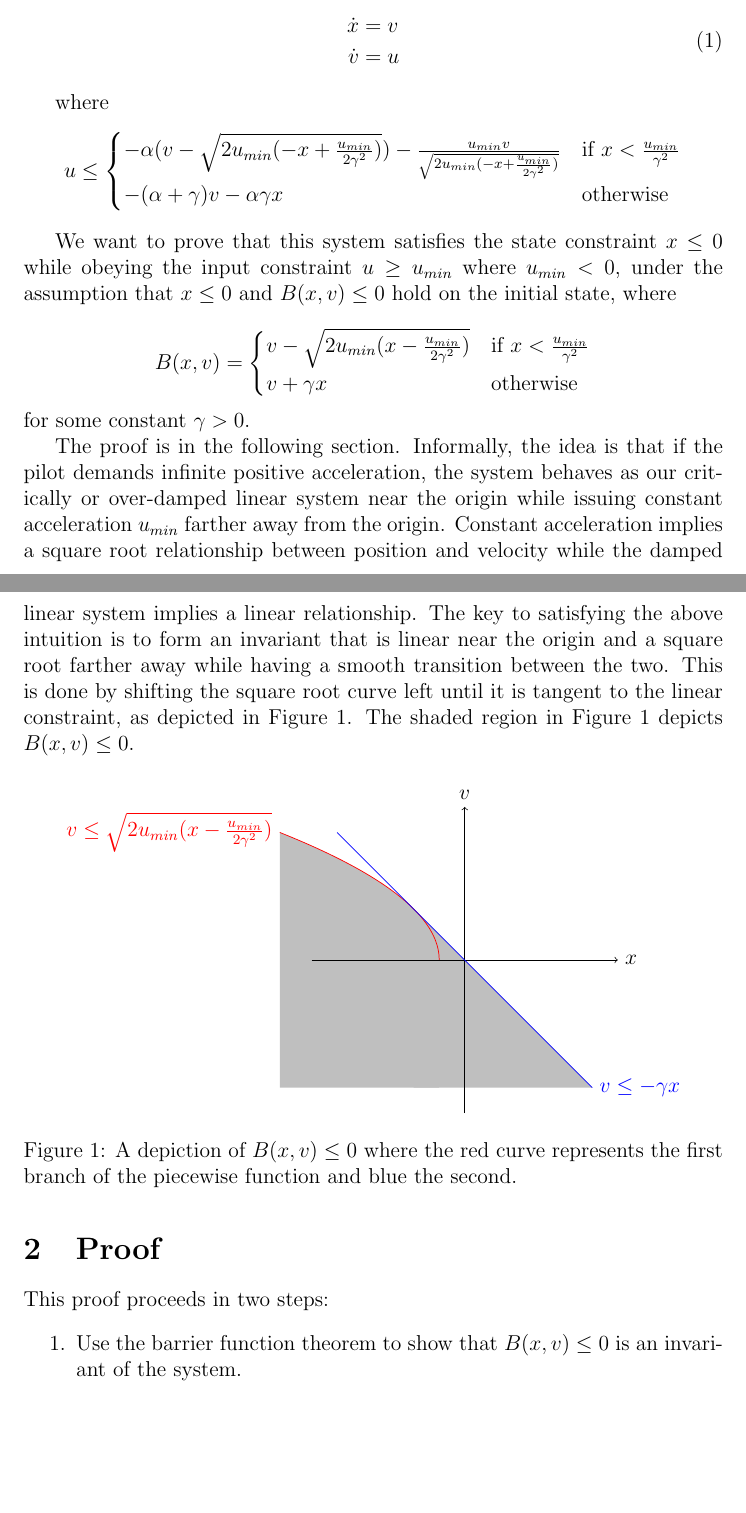
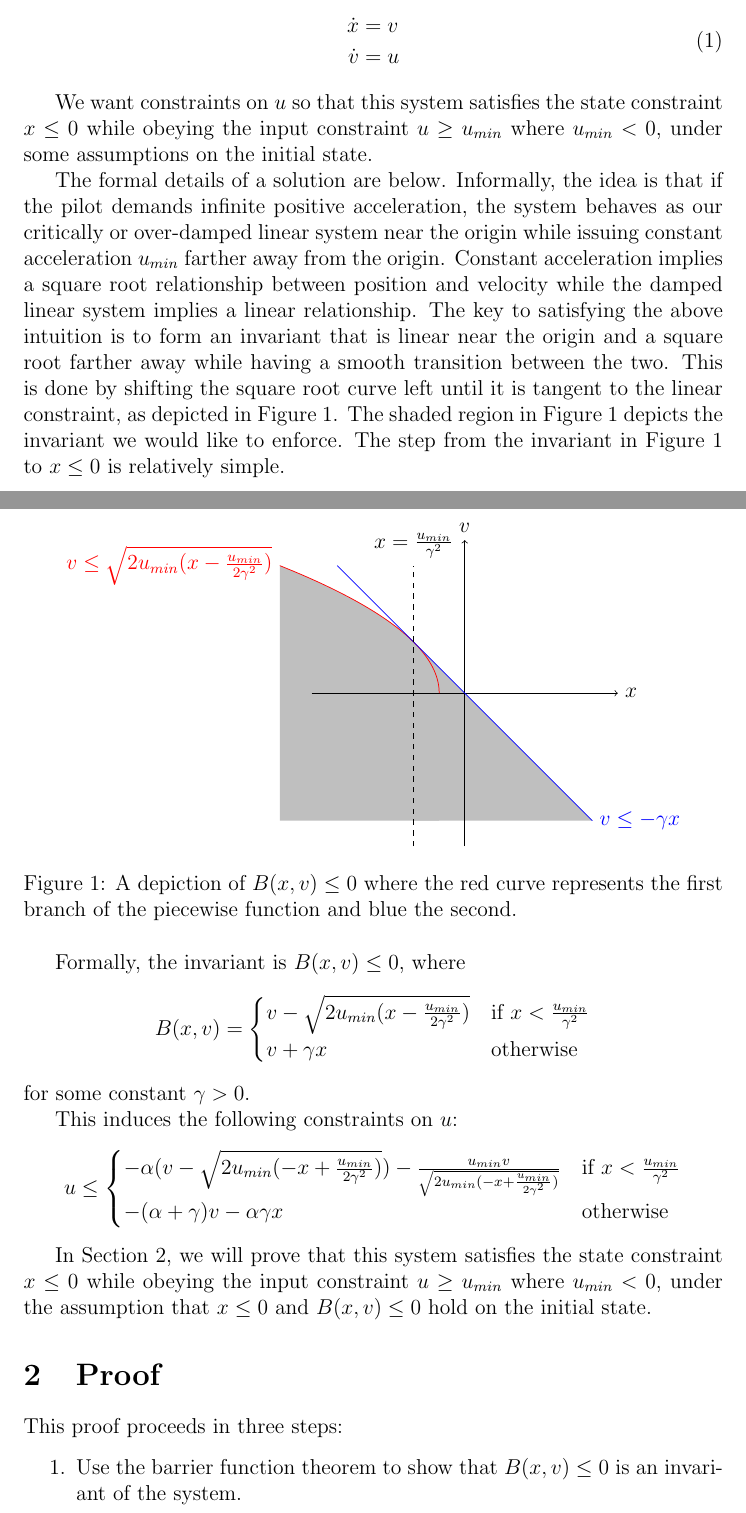
Before and after one commit to dricketts/control-theory-paper-proofs, a LaTeX document (input_constraints.tex): two parts of pages 1 and 2 of 4, joined at a grey line, cut so that both start at the same text, the shorter picture padded with empty space. Compiled offline with pdfLaTeX.

Commit message:
Changed the order of some text in the first section.

```diff
--- a/input_constraints.tex
+++ b/input_constraints.tex
@@ -29,30 +29,12 @@ Consider the following double integrator:
 \label{sys1}
 \end{align}
 
-where
-\[
-u \leq
-\begin{cases}
--\q(v - \sqrt{2\umin(-x + \frac{\umin}{2\p^2})}) - \frac{\umin v}{\sqrt{2\umin(-x + \frac{\umin}{2\p^2})}} & \text{if } x < \frac{\umin}{\p^2}\\
--(\q + \p) v -\q\p x & \text{otherwise}
-\end{cases}
-\]
+We want constraints on $u$ so that this system satisfies the state
+constraint $x \leq 0$ while obeying the input constraint $u \geq \umin$
+where $\umin < 0$, under some assumptions on the initial state.
 
-We want to prove that this system satisfies the state constraint $x \leq 0$
-while obeying the input constraint $u \geq \umin$ where $\umin < 0$, under
-the assumption that $x \leq 0$ and $B(x,v) \leq 0$ hold on the initial
-state, where
-
-\[B(x,v) =
-\begin{cases}
-v - \sqrt{2\umin(x - \frac{\umin}{2\p^2})} & \text{if } x < \frac{\umin}{\p^2}\\
-v + \p x & \text{otherwise}
-\end{cases}
-\]
-for some constant $\p > 0$.
-
-The proof is in the following section. Informally, the idea is that if the
-pilot demands infinite positive acceleration, the system behaves as our
+The formal details of a solution are below. Informally, the idea is that if
+the pilot demands infinite positive acceleration, the system behaves as our
 critically or over-damped linear system near the origin while issuing
 constant acceleration $\umin$ farther away from the origin. Constant
 acceleration implies a square root relationship between position and
@@ -62,7 +44,8 @@ linear near the origin and a square root farther away while having a smooth
 transition between the two. This is done by shifting the square root curve
 left until it is tangent to the linear constraint, as depicted in
 Figure~\ref{fig:sqrt-lin}. The shaded region in Figure~\ref{fig:sqrt-lin}
-depicts $B(x,v) \leq 0$.
+depicts the invariant we would like to enforce. The step from the invariant
+in Figure~\ref{fig:sqrt-lin} to $x \leq 0$ is relatively simple.
 
 \begin{figure}[H]
 \centering
@@ -81,13 +64,38 @@ depicts $B(x,v) \leq 0$.
       \draw[domain=0:2.5,smooth,variable=\v,red]  plot ({-\v*\v/2 - 1/2},{\v})
           node[left] at (-3.625,2.5) {$v \leq \sqrt{2\umin(x - \frac{\umin}{2\p^2})}$};
       \draw[domain=-2.5:2.5,smooth,variable=\x,blue]  plot ({\x},{-\x}) node[right] at (2.5,-2.5) {$v\leq -\p x$};
+      \draw[black,variable=\x,domain=-3:2.5,dashed] plot ({-1},{\x}) node[above] at (-1,2.5) {$x = \frac{\umin}{\p^2}$};
 \end{tikzpicture}
 \caption{A depiction of $B(x,v) \leq 0$ where the red curve represents the first branch of the piecewise function and blue the second.}
 \label{fig:sqrt-lin}
 \end{figure}
 
+Formally, the invariant is $B(x,v) \leq 0$, where
+\[B(x,v) =
+\begin{cases}
+v - \sqrt{2\umin(x - \frac{\umin}{2\p^2})} & \text{if } x < \frac{\umin}{\p^2}\\
+v + \p x & \text{otherwise}
+\end{cases}
+\]
+for some constant $\p > 0$.
+
+This induces the following constraints on $u$:
+\[
+u \leq
+\begin{cases}
+-\q(v - \sqrt{2\umin(-x + \frac{\umin}{2\p^2})}) - \frac{\umin v}{\sqrt{2\umin(-x + \frac{\umin}{2\p^2})}} & \text{if } x < \frac{\umin}{\p^2}\\
+-(\q + \p) v -\q\p x & \text{otherwise}
+\end{cases}
+\]
+
+In Section~\ref{sec:proof}, we will prove that this system satisfies the
+state constraint $x \leq 0$ while obeying the input constraint $u \geq
+\umin$ where $\umin < 0$, under the assumption that $x \leq 0$ and $B(x,v)
+\leq 0$ hold on the initial state.
+
 \section{Proof}
-This proof proceeds in two steps:
+\label{sec:proof}
+This proof proceeds in three steps:
 \begin{enumerate}
 \item Use the barrier function theorem to show that $B(x,v) \leq 0$ is an invariant of the system.
 \item Use the above invariant and another application of the barrier function theorem to show that $x \leq 0$ is an invariant of the system.
```
Also changed, not shown: input_constraints.tex (5 more changed lines).
